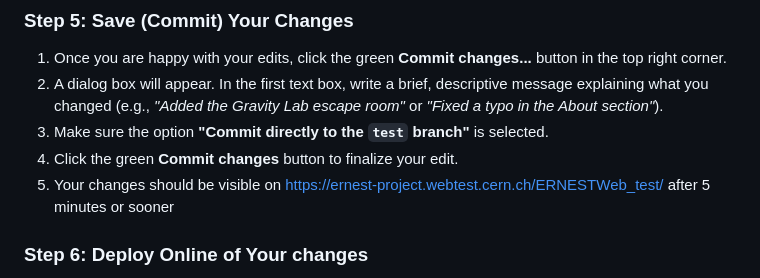
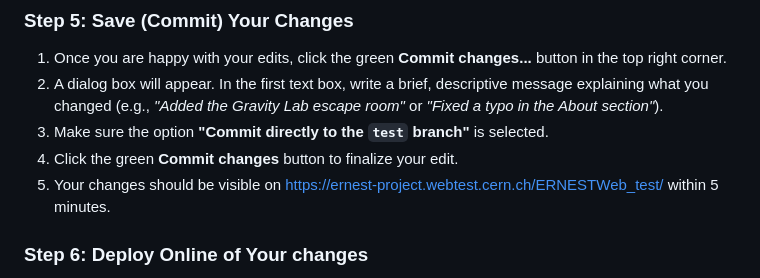
Before and after one commit to matteo-bauce/ERNESTWeb, a Markdown page: README.md, the part around the change. Rendered like a GitHub page.

Commit message:
Fix README punctuation: remove double space, add period, remove trailing space
Agent-Logs-Url: https://github.com/matteo-bauce/ERNESTWeb/sessions/b5325bea-2ded-406a-bf4a-32287b71a34c

Co-authored-by: silviodonato <6177433+silviodonato@users.noreply.github.com>

```diff
--- a/README.md
+++ b/README.md
@@ -35,7 +35,7 @@ Make your necessary text edits within the HTML.
 2. A dialog box will appear. In the first text box, write a brief, descriptive message explaining what you changed (e.g., *"Added the Gravity Lab escape room"* or *"Fixed a typo in the About section"*).
 3. Make sure the option **"Commit directly to the `test` branch"** is selected.
 4. Click the green **Commit changes** button to finalize your edit.
-5. Your changes should be visible on  https://ernest-project.webtest.cern.ch/ERNESTWeb_test/ after 5 minutes or sooner
+5. Your changes should be visible on https://ernest-project.webtest.cern.ch/ERNESTWeb_test/ within 5 minutes.
 
 ### Step 6: Deploy Online of Your changes
 1. Wait 5 minutes and check that the test website (https://ernest-project.webtest.cern.ch/ERNESTWeb_test/) looks ok.
```
